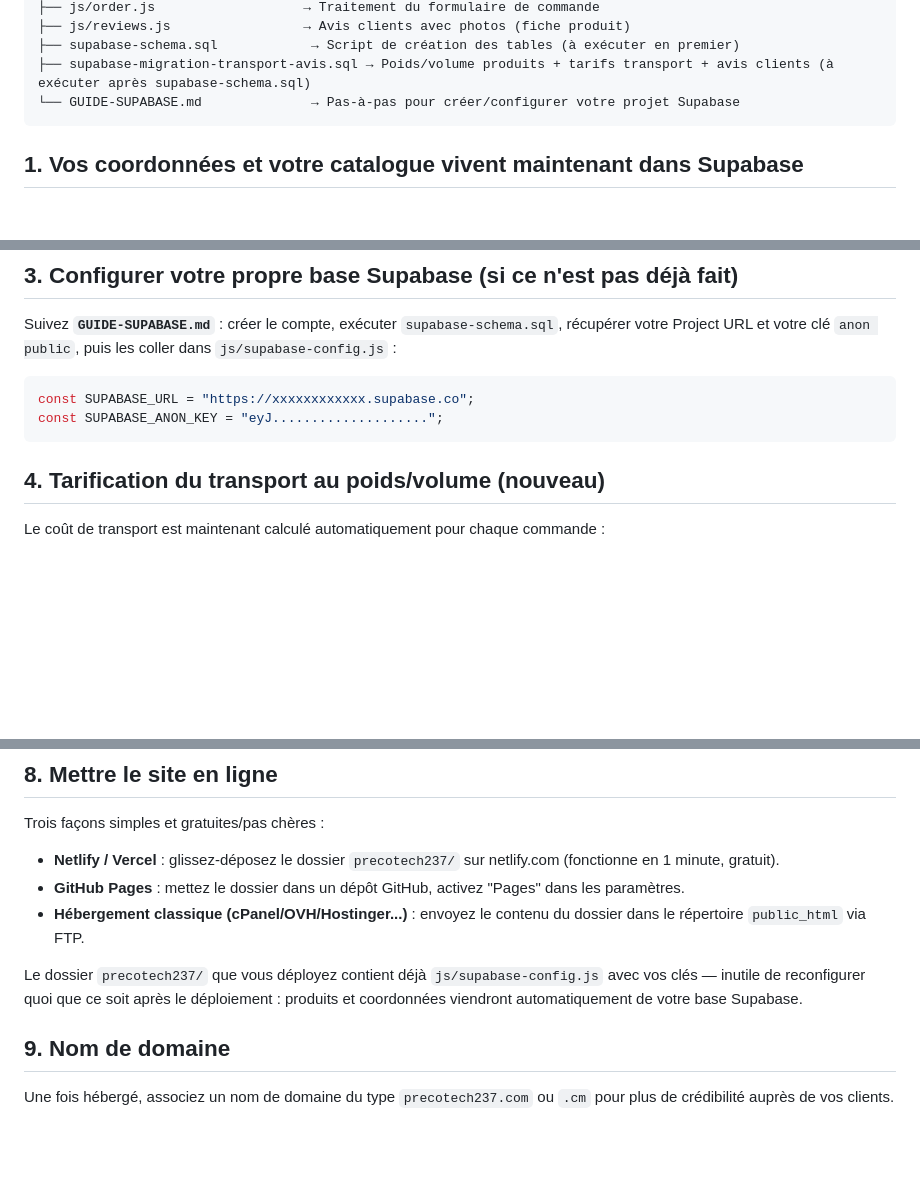
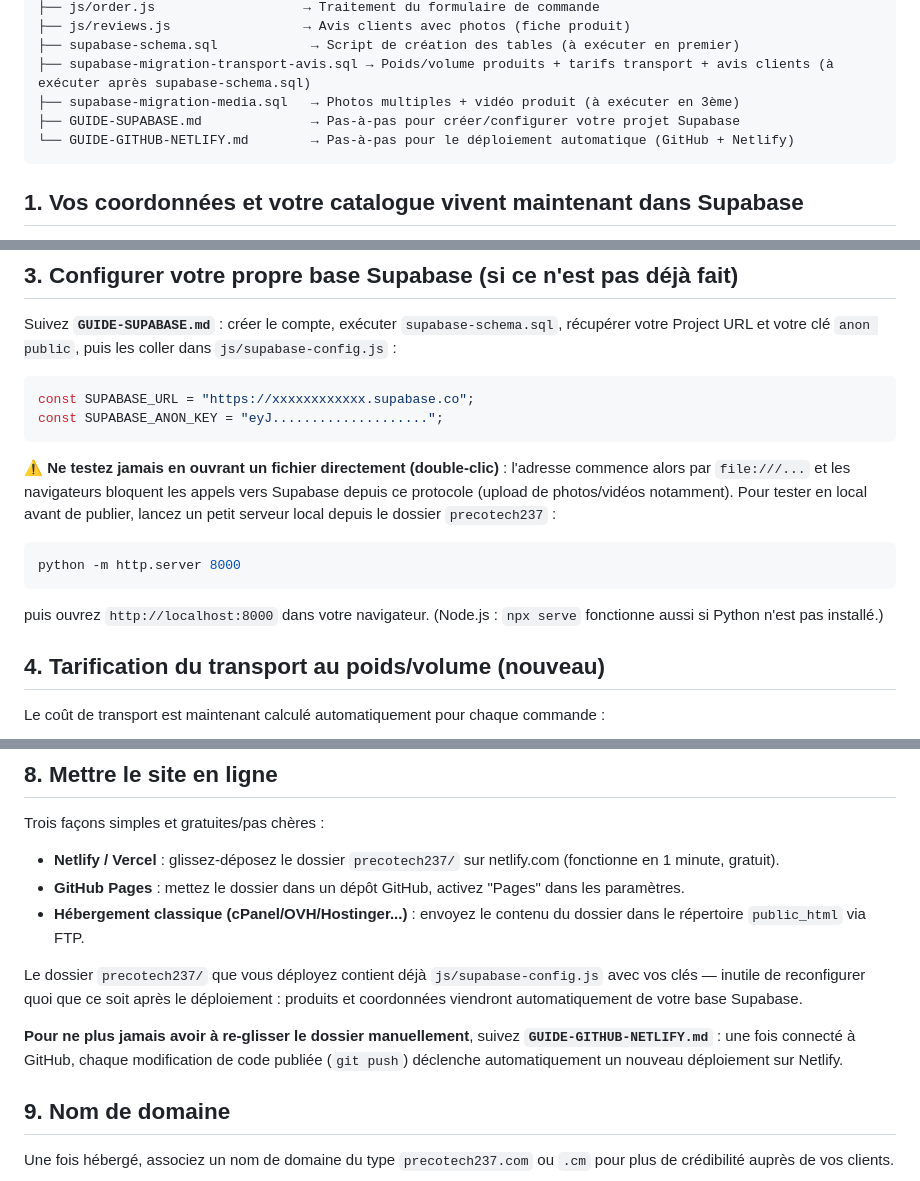
Before and after one commit to All-len/chinadealscm, a Markdown page: LISEZ-MOI.md, 3 parts joined by grey strips. Rendered like a GitHub page; blank space fills up the shorter version.

Commit message:
Ajout du guide GitHub + Netlify et note sur le test en local

````diff
--- a/LISEZ-MOI.md
+++ b/LISEZ-MOI.md
@@ -27,7 +27,9 @@ precotech237/
 ├── js/reviews.js                 → Avis clients avec photos (fiche produit)
 ├── supabase-schema.sql            → Script de création des tables (à exécuter en premier)
 ├── supabase-migration-transport-avis.sql → Poids/volume produits + tarifs transport + avis clients (à exécuter après supabase-schema.sql)
-└── GUIDE-SUPABASE.md              → Pas-à-pas pour créer/configurer votre projet Supabase
+├── supabase-migration-media.sql   → Photos multiples + vidéo produit (à exécuter en 3ème)
+├── GUIDE-SUPABASE.md              → Pas-à-pas pour créer/configurer votre projet Supabase
+└── GUIDE-GITHUB-NETLIFY.md        → Pas-à-pas pour le déploiement automatique (GitHub + Netlify)
 ```
 
 ## 1. Vos coordonnées et votre catalogue vivent maintenant dans Supabase
@@ -50,6 +52,12 @@ Suivez **`GUIDE-SUPABASE.md`** : créer le compte, exécuter `supabase-schema.sq
 const SUPABASE_URL = "https://xxxxxxxxxxxx.supabase.co";
 const SUPABASE_ANON_KEY = "eyJ....................";
 ```
+
+⚠️ **Ne testez jamais en ouvrant un fichier directement (double-clic)** : l'adresse commence alors par `file:///...` et les navigateurs bloquent les appels vers Supabase depuis ce protocole (upload de photos/vidéos notamment). Pour tester en local avant de publier, lancez un petit serveur local depuis le dossier `precotech237` :
+```bash
+python -m http.server 8000
+```
+puis ouvrez `http://localhost:8000` dans votre navigateur. (Node.js : `npx serve` fonctionne aussi si Python n'est pas installé.)
 
 ## 4. Tarification du transport au poids/volume (nouveau)
 Le coût de transport est maintenant calculé automatiquement pour chaque commande :
@@ -97,6 +105,8 @@ Trois façons simples et gratuites/pas chères :
 
 Le dossier `precotech237/` que vous déployez contient déjà `js/supabase-config.js` avec vos clés — inutile de reconfigurer quoi que ce soit après le déploiement : produits et coordonnées viendront automatiquement de votre base Supabase.
 
+**Pour ne plus jamais avoir à re-glisser le dossier manuellement**, suivez **`GUIDE-GITHUB-NETLIFY.md`** : une fois connecté à GitHub, chaque modification de code publiée (`git push`) déclenche automatiquement un nouveau déploiement sur Netlify.
+
 ## 9. Nom de domaine
 Une fois hébergé, associez un nom de domaine du type `precotech237.com` ou `.cm` pour plus de crédibilité auprès de vos clients.
 
````
Also changed, not shown: GUIDE-GITHUB-NETLIFY.md (added, +77 -0 lines).
